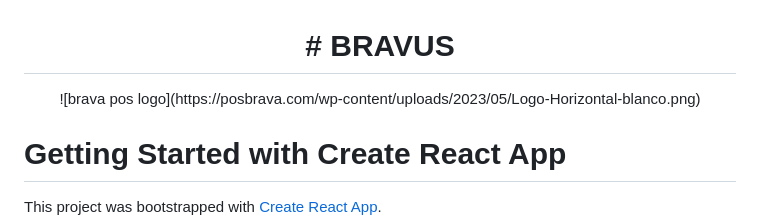
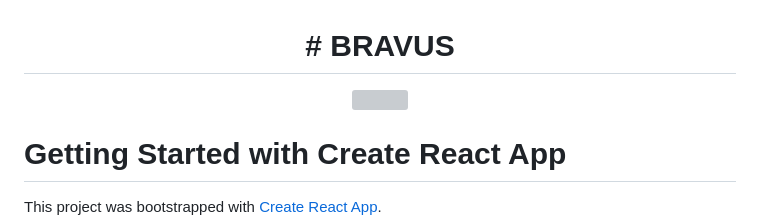
Before and after one commit to CristiamMontoya4/prueba, a Markdown page: README.md, the part around the change. Drawn GitHub-style; grey boxes are pictures that could not be loaded.

```diff
--- a/README.md
+++ b/README.md
@@ -4,7 +4,7 @@
   </font>
 </h1>
 <center>
-![brava pos logo](https://posbrava.com/wp-content/uploads/2023/05/Logo-Horizontal-blanco.png)
+<img src="https://posbrava.com/wp-content/uploads/2023/05/Logo-Horizontal-blanco.png">
 </center>
 
 # Getting Started with Create React App
```
